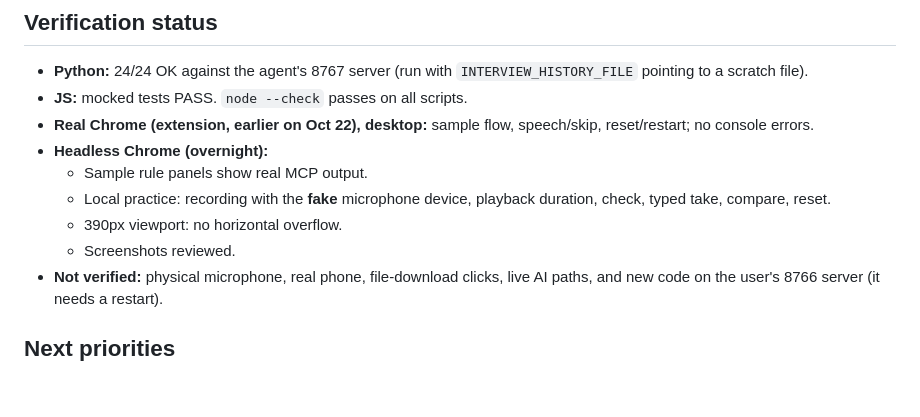
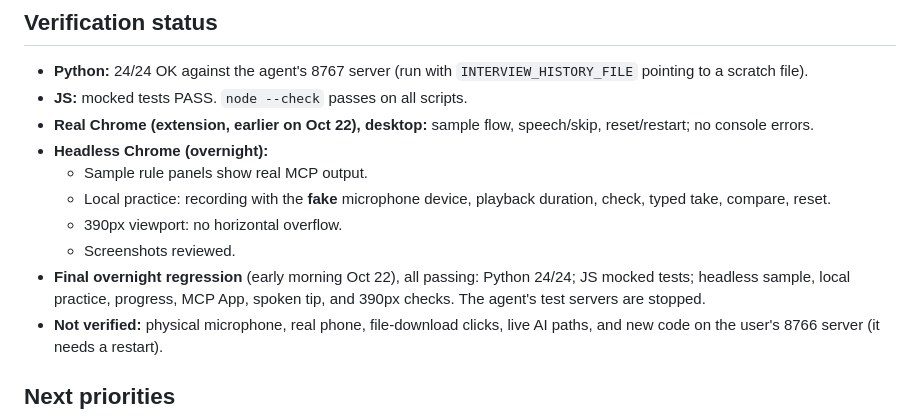
Before and after one commit to mtcd001-tech/rehearsal, a Markdown page: HANDOFF.md, the part around the change. Rendered like a GitHub page; blank space fills up the shorter version.

```diff
--- a/HANDOFF.md
+++ b/HANDOFF.md
@@ -100,6 +100,7 @@ The user is busy and expects the agent to do most of the work. Overnight on Oct
   - Local practice: recording with the **fake** microphone device, playback duration, check, typed take, compare, reset.
   - 390px viewport: no horizontal overflow.
   - Screenshots reviewed.
+- **Final overnight regression** (early morning Oct 22), all passing: Python 24/24; JS mocked tests; headless sample, local practice, progress, MCP App, spoken tip, and 390px checks. The agent's test servers are stopped.
 - **Not verified:** physical microphone, real phone, file-download clicks, live AI paths, and new code on the user's 8766 server (it needs a restart).
 
 ## Next priorities
```
Also changed, not shown: WORK_LOG.md (+7 -0 lines).
